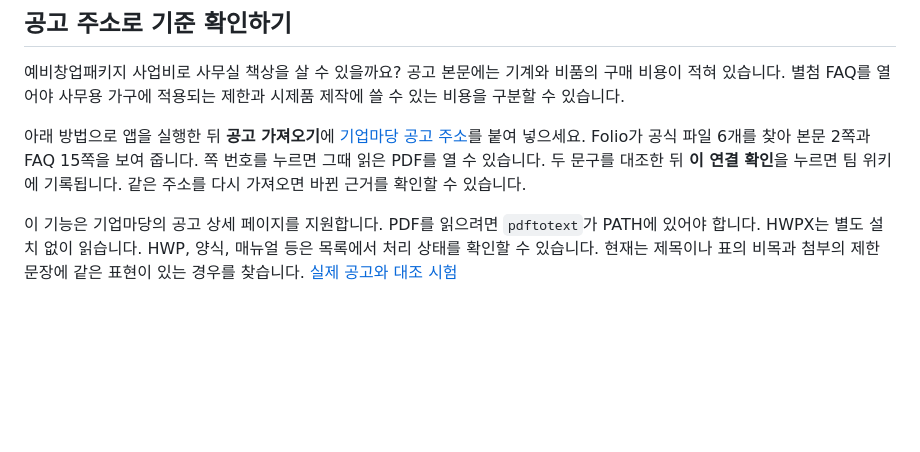
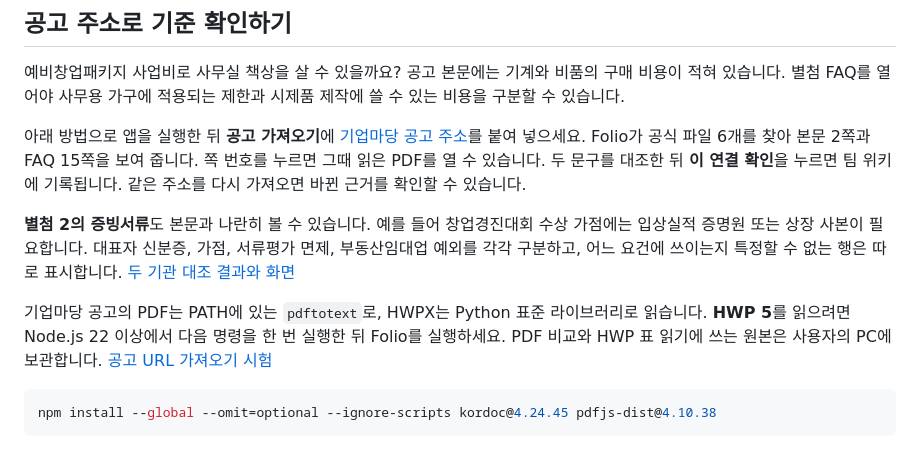
Before and after one commit to SakJaeLim/folio-wiki, a Markdown page: README.md, the part around the change. Drawn GitHub-style; blank space fills up the shorter version.

Commit message:
Compare HWP evidence checklists with the notice requirements

````diff
--- a/README.md
+++ b/README.md
@@ -20,7 +20,13 @@
 
 아래 방법으로 앱을 실행한 뒤 **공고 가져오기**에 [기업마당 공고 주소](https://www.bizinfo.go.kr/sii/siia/selectSIIA200Detail.do?pblancId=PBLN_000000000119859)를 붙여 넣으세요. Folio가 공식 파일 6개를 찾아 본문 2쪽과 FAQ 15쪽을 보여 줍니다. 쪽 번호를 누르면 그때 읽은 PDF를 열 수 있습니다. 두 문구를 대조한 뒤 **이 연결 확인**을 누르면 팀 위키에 기록됩니다. 같은 주소를 다시 가져오면 바뀐 근거를 확인할 수 있습니다.
 
-이 기능은 기업마당의 공고 상세 페이지를 지원합니다. PDF를 읽으려면 `pdftotext`가 PATH에 있어야 합니다. HWPX는 별도 설치 없이 읽습니다. HWP, 양식, 매뉴얼 등은 목록에서 처리 상태를 확인할 수 있습니다. 현재는 제목이나 표의 비목과 첨부의 제한 문장에 같은 표현이 있는 경우를 찾습니다. [실제 공고와 대조 시험](docs/research/notice-url.md)
+**별첨 2의 증빙서류**도 본문과 나란히 볼 수 있습니다. 예를 들어 창업경진대회 수상 가점에는 입상실적 증명원 또는 상장 사본이 필요합니다. 대표자 신분증, 가점, 서류평가 면제, 부동산임대업 예외를 각각 구분하고, 어느 요건에 쓰이는지 특정할 수 없는 행은 따로 표시합니다. [두 기관 대조 결과와 화면](docs/research/hwp-proof.md)
+
+기업마당 공고의 PDF는 PATH에 있는 `pdftotext`로, HWPX는 Python 표준 라이브러리로 읽습니다. **HWP 5**를 읽으려면 Node.js 22 이상에서 다음 명령을 한 번 실행한 뒤 Folio를 실행하세요. PDF 비교와 HWP 표 읽기에 쓰는 원본은 사용자의 PC에 보관합니다. [공고 URL 가져오기 시험](docs/research/notice-url.md)
+
+```sh
+npm install --global --omit=optional --ignore-scripts kordoc@4.24.45 pdfjs-dist@4.10.38
+```
 
 [![공고 본문과 FAQ에서 기계장치 구매 기준을 확인하는 화면](docs/media/notice-url-review.png)](docs/media/notice-url-review.png)
 
````
Also changed, not shown: README.en.md (+7 -1 lines), docs/research/hwp-proof.md (added, +36 -0 lines), docs/research/notice-url.md (+2 -0 lines), docs/media/hwp-proof.png (added), 15 other files.
